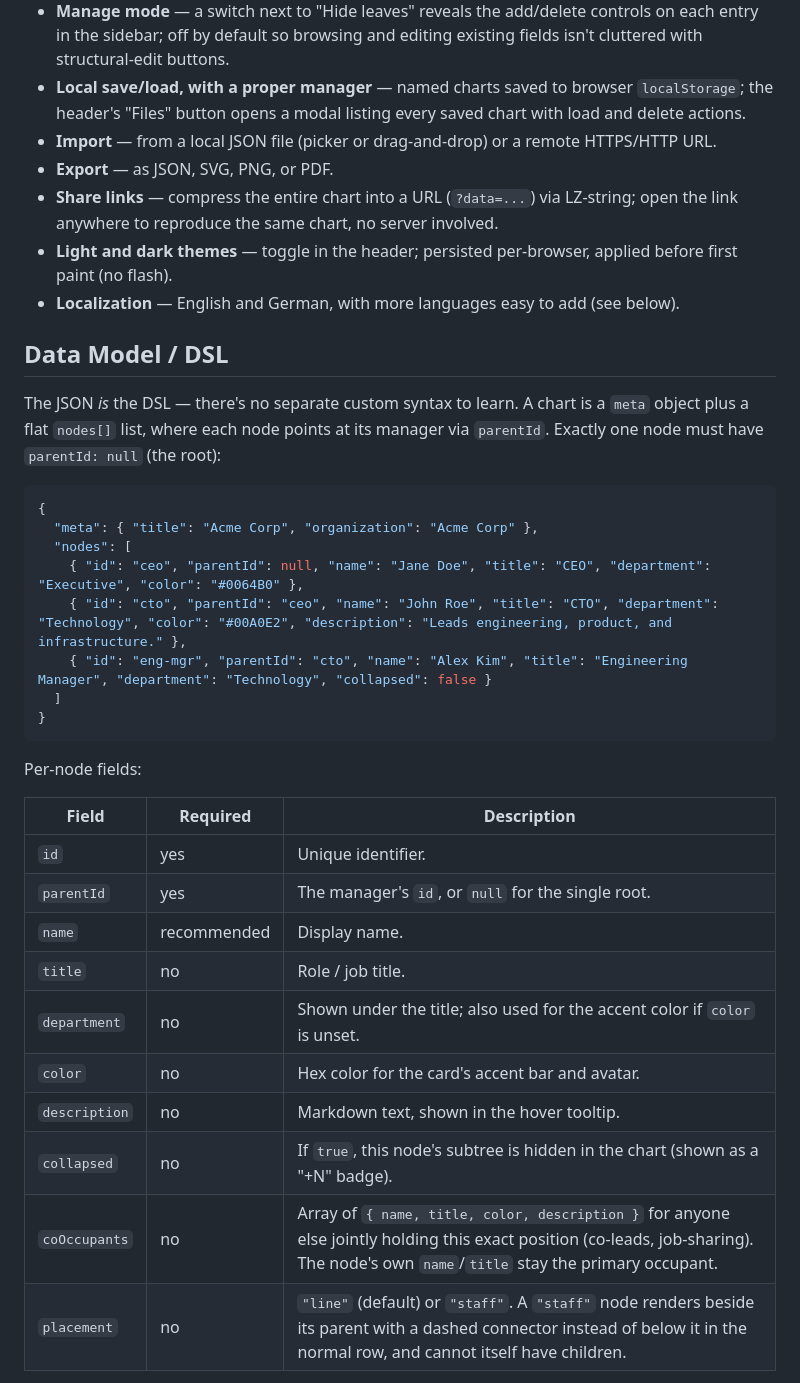
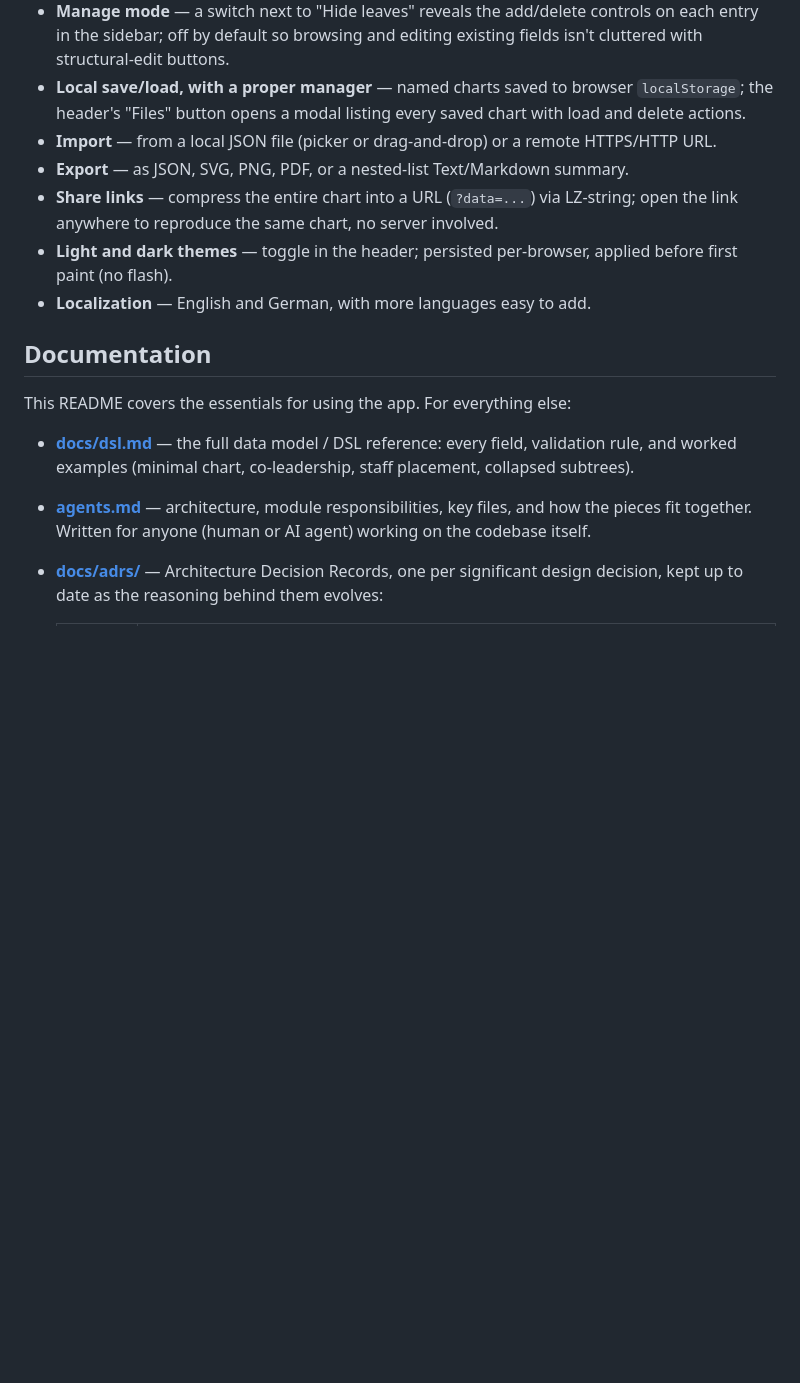
Before and after one commit to dbraun1991/OrgVisualizr, a Markdown page: README.md, the part around one of its changes. Drawn GitHub-style; blank space fills up the shorter version.

````diff
--- a/README.md
+++ b/README.md
@@ -29,38 +29,16 @@ Then open `http://localhost:8000`.
 - **Manage mode** — a switch next to "Hide leaves" reveals the add/delete controls on each entry in the sidebar; off by default so browsing and editing existing fields isn't cluttered with structural-edit buttons.
 - **Local save/load, with a proper manager** — named charts saved to browser `localStorage`; the header's "Files" button opens a modal listing every saved chart with load and delete actions.
 - **Import** — from a local JSON file (picker or drag-and-drop) or a remote HTTPS/HTTP URL.
-- **Export** — as JSON, SVG, PNG, or PDF.
+- **Export** — as JSON, SVG, PNG, PDF, or a nested-list Text/Markdown summary.
 - **Share links** — compress the entire chart into a URL (`?data=...`) via LZ-string; open the link anywhere to reproduce the same chart, no server involved.
 - **Light and dark themes** — toggle in the header; persisted per-browser, applied before first paint (no flash).
-- **Localization** — English and German, with more languages easy to add (see below).
+- **Localization** — English and German, with more languages easy to add.
 
-## Data Model / DSL
+## Documentation
 
-The JSON *is* the DSL — there's no separate custom syntax to learn. A chart is a `meta` object plus a flat `nodes[]` list, where each node points at its manager via `parentId`. Exactly one node must have `parentId: null` (the root):
+This README covers the essentials for using the app. For everything else:
 
-```json
-{
-  "meta": { "title": "Acme Corp", "organization": "Acme Corp" },
-  "nodes": [
-    { "id": "ceo", "parentId": null, "name": "Jane Doe", "title": "CEO", "department": "Executive", "color": "#0064B0" },
-    { "id": "cto", "parentId": "ceo", "name": "John Roe", "title": "CTO", "department": "Technology", "color": "#00A0E2", "description": "Leads engineering, product, and infrastructure." },
-    { "id": "eng-mgr", "parentId": "cto", "name": "Alex Kim", "title": "Engineering Manager", "department": "Technology", "collapsed": false }
-  ]
-}
-```
+- **[docs/dsl.md](docs/dsl.md)** — the full data model / DSL reference: every field, validation rule, and worked examples (minimal chart, co-leadership, staff placement, collapsed subtrees).
+- **[agents.md](agents.md)** — architecture, module responsibilities, key files, and how the pieces fit together. Written for anyone (human or AI agent) working on the codebase itself.
+- **[docs/adrs/](docs/adrs)** — Architecture Decision Records, one per significant design decision, kept up to date as the reasoning behind them evolves:
 
-Per-node fields:
-
-| Field | Required | Description |
-|---|---|---|
-| `id` | yes | Unique identifier. |
-| `parentId` | yes | The manager's `id`, or `null` for the single root. |
-| `name` | recommended | Display name. |
-| `title` | no | Role / job title. |
-| `department` | no | Shown under the title; also used for the accent color if `color` is unset. |
-| `color` | no | Hex color for the card's accent bar and avatar. |
-| `description` | no | Markdown text, shown in the hover tooltip. |
-| `collapsed` | no | If `true`, this node's subtree is hidden in the chart (shown as a "+N" badge). |
-| `coOccupants` | no | Array of `{ name, title, color, description }` for anyone else jointly holding this exact position (co-leads, job-sharing). The node's own `name`/`title` stay the primary occupant. |
-| `placement` | no | `"line"` (default) or `"staff"`. A `"staff"` node renders beside its parent with a dashed connector instead of below it in the normal row, and cannot itself have children. |
-
````
Also changed, not shown: other parts of README.md (+7 -34 lines), agents.md (added, +101 -0 lines), docs/dsl.md (added, +163 -0 lines).
